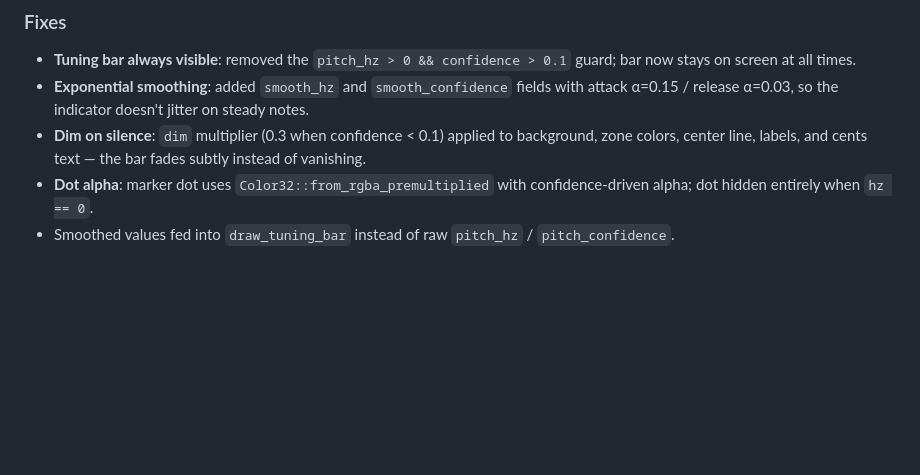
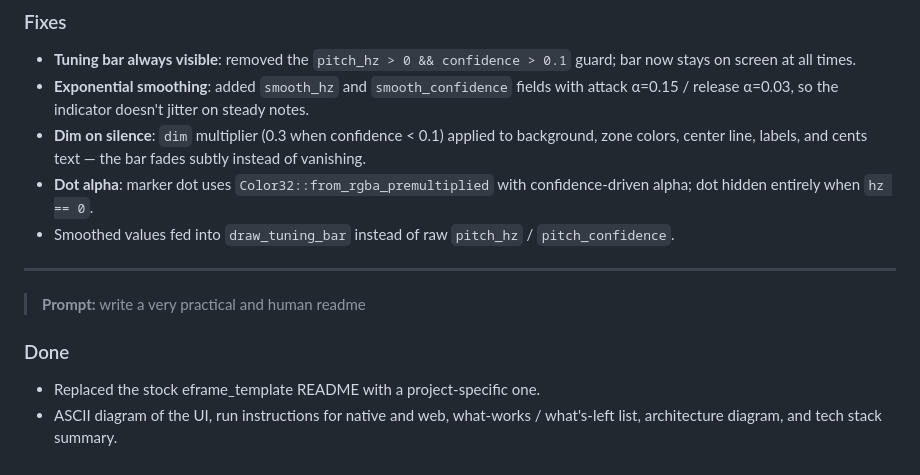
Before and after one commit to jnnnnn/jonotune, a Markdown page: devlog.md, the part around the change. Rendered like a GitHub page; blank space fills up the shorter version.

```diff
--- a/devlog.md
+++ b/devlog.md
@@ -121,3 +121,12 @@ Horizontal bar showing cents deviation from the nearest note:
 - **Dim on silence**: `dim` multiplier (0.3 when confidence < 0.1) applied to background, zone colors, center line, labels, and cents text — the bar fades subtly instead of vanishing.
 - **Dot alpha**: marker dot uses `Color32::from_rgba_premultiplied` with confidence-driven alpha; dot hidden entirely when `hz == 0`.
 - Smoothed values fed into `draw_tuning_bar` instead of raw `pitch_hz` / `pitch_confidence`.
+
+---
+
+> **Prompt:** write a very practical and human readme
+
+### Done
+
+- Replaced the stock eframe_template README with a project-specific one.
+- ASCII diagram of the UI, run instructions for native and web, what-works / what's-left list, architecture diagram, and tech stack summary.
```
Also changed, not shown: README.md (+114 -59 lines).
